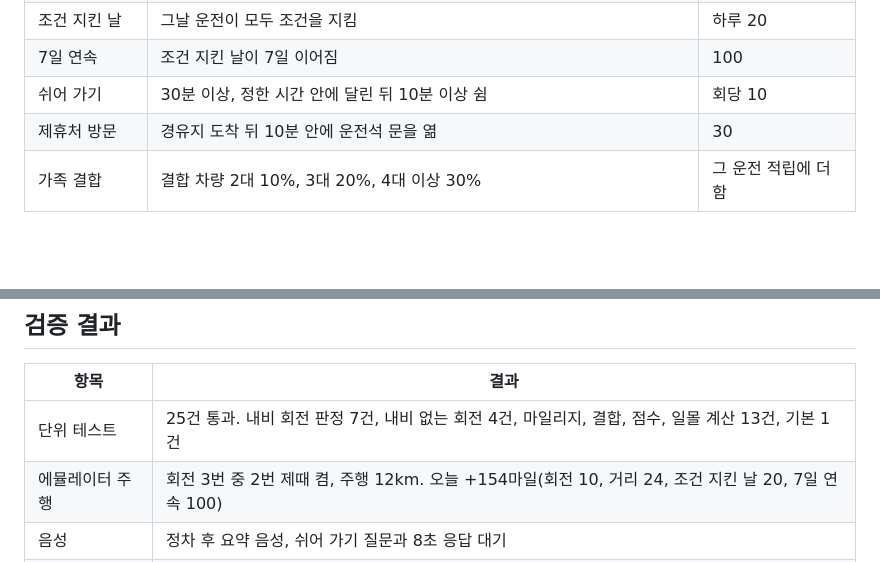
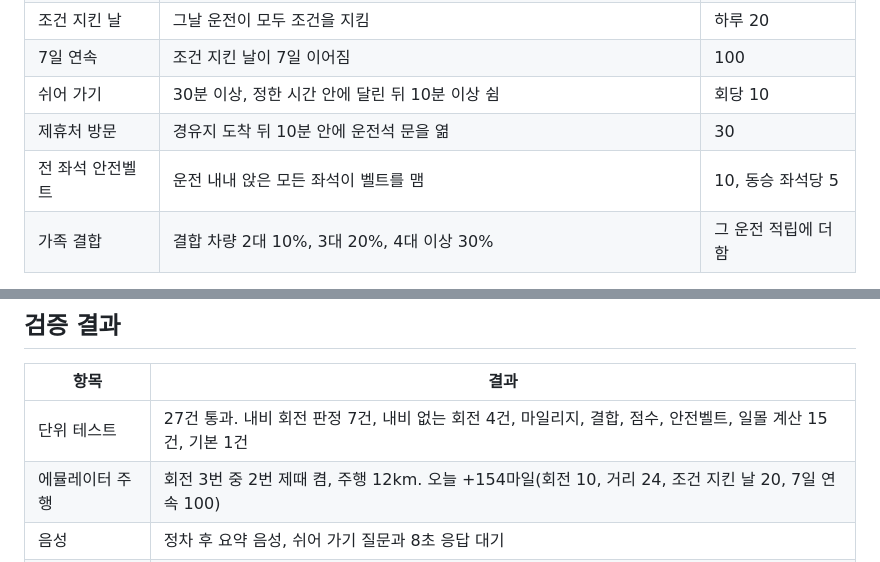
Before and after one commit to wjdtkdgns777/blue-family, a Markdown page: README.md, 2 parts joined by grey strips. Rendered like a GitHub page; blank space fills up the shorter version.

```diff
--- a/README.md
+++ b/README.md
@@ -157,6 +160,7 @@
 | 7일 연속 | 조건 지킨 날이 7일 이어짐 | 100 |
 | 쉬어 가기 | 30분 이상, 정한 시간 안에 달린 뒤 10분 이상 쉼 | 회당 10 |
 | 제휴처 방문 | 경유지 도착 뒤 10분 안에 운전석 문을 엶 | 30 |
+| 전 좌석 안전벨트 | 운전 내내 앉은 모든 좌석이 벨트를 맴 | 10, 동승 좌석당 5 |
 | 가족 결합 | 결합 차량 2대 10%, 3대 20%, 4대 이상 30% | 그 운전 적립에 더함 |
 
 하루 상한은 300마일이고 제휴처 방문과 가족 결합 추가분은 상한에서 뺍니다. 실버는 누적 3,000마일과 최근 30일 깜빡이 준수율 90% 이상, 골드는 누적 10,000마일과 최근 90일 조건 준수율 95% 이상입니다.
@@ -312,7 +316,7 @@ flowchart LR
 
 | 항목 | 결과 |
 |---|---|
-| 단위 테스트 | 25건 통과. 내비 회전 판정 7건, 내비 없는 회전 4건, 마일리지, 결합, 점수, 일몰 계산 13건, 기본 1건 |
+| 단위 테스트 | 27건 통과. 내비 회전 판정 7건, 내비 없는 회전 4건, 마일리지, 결합, 점수, 안전벨트, 일몰 계산 15건, 기본 1건 |
 | 에뮬레이터 주행 | 회전 3번 중 2번 제때 켬, 주행 12km. 오늘 +154마일(회전 10, 거리 24, 조건 지킨 날 20, 7일 연속 100) |
 | 음성 | 정차 후 요약 음성, 쉬어 가기 질문과 8초 응답 대기 |
 | 내비 연동 | 회전 안내, 목적지, 도착 예정 시각 수신. 무료도로 우선 요청이 내비에 도착 |
```
Also changed, not shown: other parts of README.md (+23 -20 lines), .github/readme/03-before.png, .github/readme/07-family.png.
